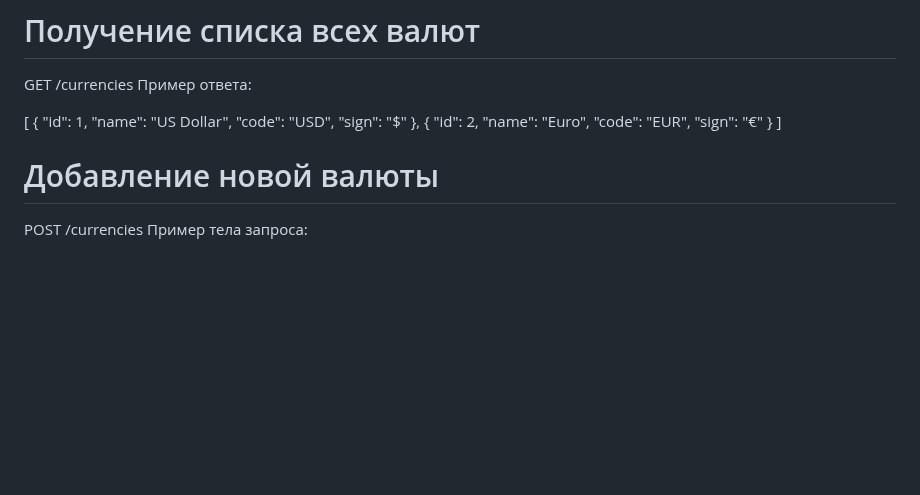
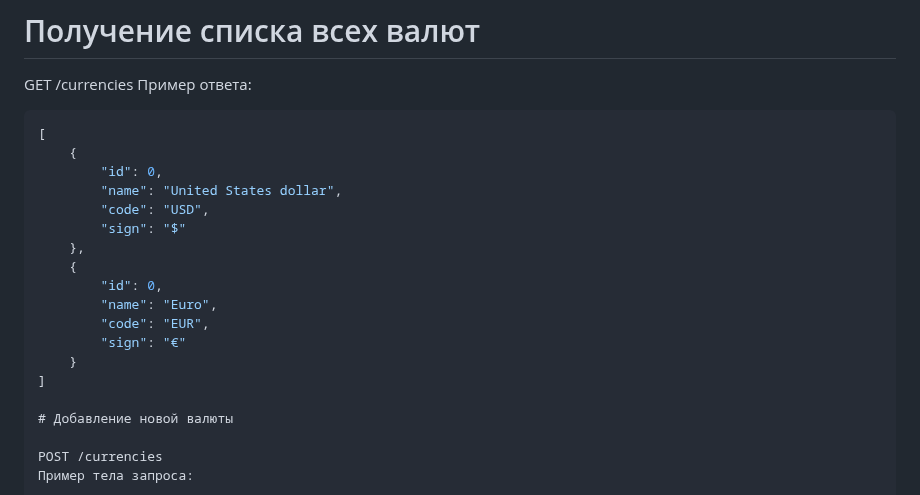
Before and after one commit to Gichie/currency_exchange, a Markdown page: README.md, the part around the change. Drawn GitHub-style; blank space fills up the shorter version.

````diff
--- a/README.md
+++ b/README.md
@@ -39,15 +39,16 @@ python main.py
 GET /currencies
 Пример ответа:
 
+```json
 [
     {
-        "id": 1,
-        "name": "US Dollar",
+        "id": 0,
+        "name": "United States dollar",
         "code": "USD",
         "sign": "$"
     },
     {
-        "id": 2,
+        "id": 0,
         "name": "Euro",
         "code": "EUR",
         "sign": "€"
````
